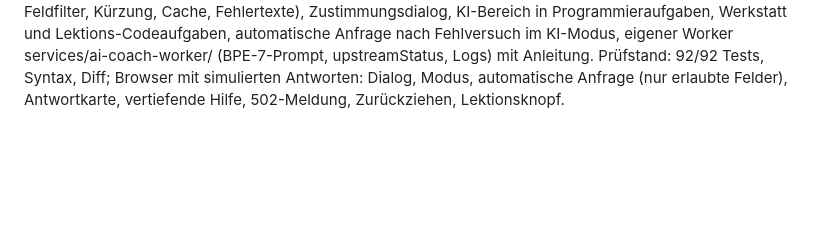
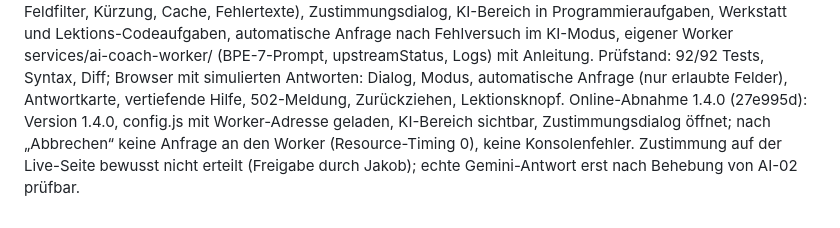
Before and after one commit to JakobSawazki/AlgoLab, a Markdown page: docs/work-log.md, the part around the change. GitHub-like rendering; blank space fills up the shorter version.

Commit message:
Record online acceptance of 1.4.0
Co-Authored-By: Claude Opus 5.5 <noreply@anthropic.com>

```diff
--- a/docs/work-log.md
+++ b/docs/work-log.md
@@ -541,3 +541,4 @@ services/ai-coach-worker/ (BPE-7-Prompt, upstreamStatus, Logs) mit Anleitung.
 Prüfstand: 92/92 Tests, Syntax, Diff; Browser mit simulierten Antworten:
 Dialog, Modus, automatische Anfrage (nur erlaubte Felder), Antwortkarte,
 vertiefende Hilfe, 502-Meldung, Zurückziehen, Lektionsknopf.
+Online-Abnahme 1.4.0 (27e995d): Version 1.4.0, config.js mit Worker-Adresse geladen, KI-Bereich sichtbar, Zustimmungsdialog öffnet; nach „Abbrechen“ keine Anfrage an den Worker (Resource-Timing 0), keine Konsolenfehler. Zustimmung auf der Live-Seite bewusst nicht erteilt (Freigabe durch Jakob); echte Gemini-Antwort erst nach Behebung von AI-02 prüfbar.
```
Also changed, not shown: TASKS.md (+1 -1 lines).
